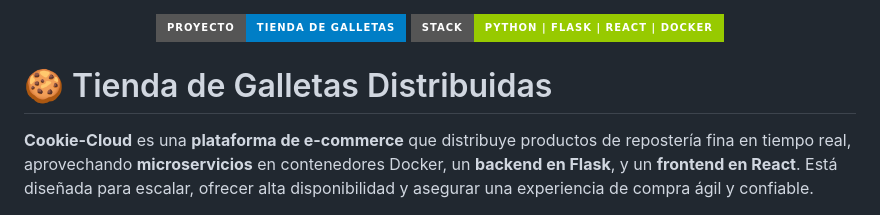
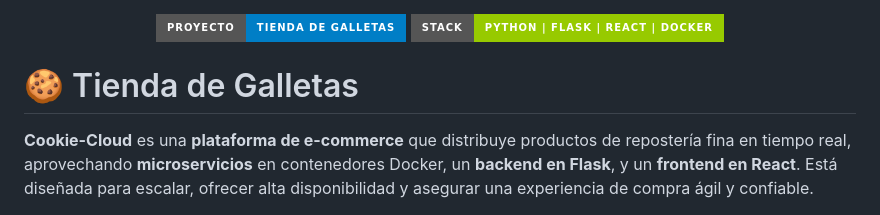
Before and after one commit to gsalvador209/tienda-de-galletas, a Markdown page: README.md, the part around the change printed below. Drawn GitHub-style; badges without logos.

```diff
--- a/README.md
+++ b/README.md
@@ -3,7 +3,7 @@
   <img src="https://img.shields.io/badge/Stack-Python%20%7C%20Flask%20%7C%20React%20%7C%20Docker-green?style=for-the-badge" alt="Tecnologías">
 </p>
 
-# 🍪 Tienda de Galletas Distribuidas
+# 🍪 Tienda de Galletas
 
 **Cookie-Cloud** es una **plataforma de e-commerce** que distribuye productos de repostería fina en tiempo real, aprovechando **microservicios** en contenedores Docker, un **backend en Flask**, y un **frontend en React**. Está diseñada para escalar, ofrecer alta disponibilidad y asegurar una experiencia de compra ágil y confiable.
 
```
Also changed, not shown: other parts of README.md (+9 -0 lines).
